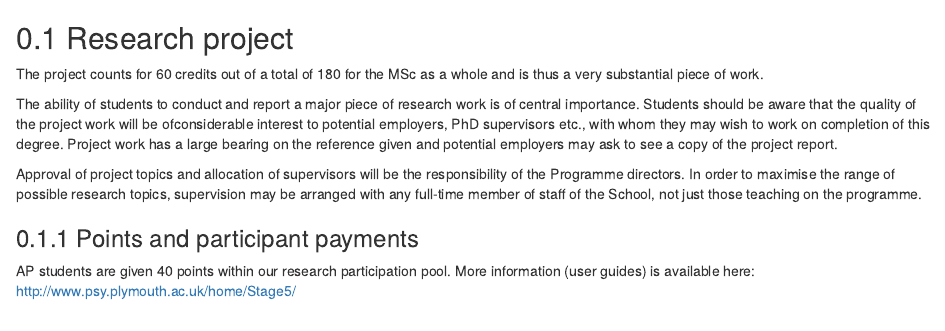
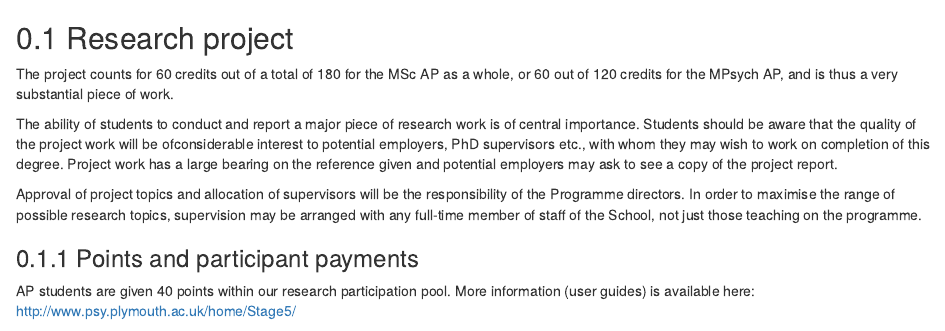
Before and after one commit to PlymouthPsychology/pg-handbook, an R Markdown document (the-project.Rmd): the page in a window 1100 px wide, from its top. Rendered offline with R 4.5, knitr and Pandoc, with nearby package versions; drawn as R Markdown's standard HTML page in place of the format the file asks for.

Commit message:
update project credit info

```diff
--- a/the-project.Rmd
+++ b/the-project.Rmd
@@ -1,7 +1,8 @@
 ## Research project
 
-The project counts for 60 credits out of a total of 180 for the MSc as a whole
-and is thus a very substantial piece of work.
+The project counts for 60 credits out of a total of 180 for the MSc AP as a
+whole, or 60 out of 120 credits for the MPsych AP, and is thus a very
+substantial piece of work.
 
 The ability of students to conduct and report a major piece of research work is
 of central importance. Students should be aware that the quality of the project
```
